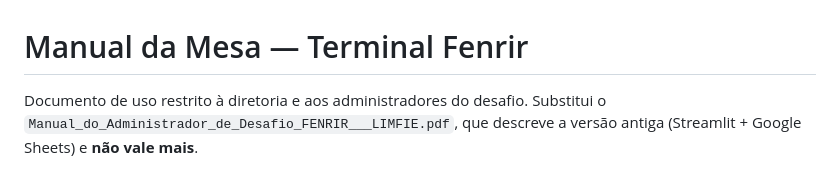
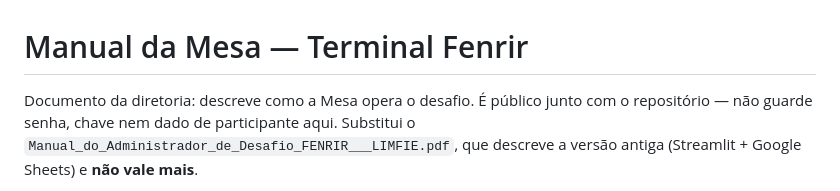
Before and after one commit to gabrielpmarinho/desafio_fenrir, a Markdown page: MANUAL_ADMIN.md, the part around the change. Drawn GitHub-style.

```diff
--- a/MANUAL_ADMIN.md
+++ b/MANUAL_ADMIN.md
@@ -1,6 +1,7 @@
 # Manual da Mesa — Terminal Fenrir
 
-Documento de uso restrito à diretoria e aos administradores do desafio.
+Documento da diretoria: descreve como a Mesa opera o desafio. É público junto
+com o repositório — não guarde senha, chave nem dado de participante aqui.
 Substitui o `Manual_do_Administrador_de_Desafio_FENRIR___LIMFIE.pdf`, que
 descreve a versão antiga (Streamlit + Google Sheets) e **não vale mais**.
 
```
Also changed, not shown: README.md (+85 -13 lines).
